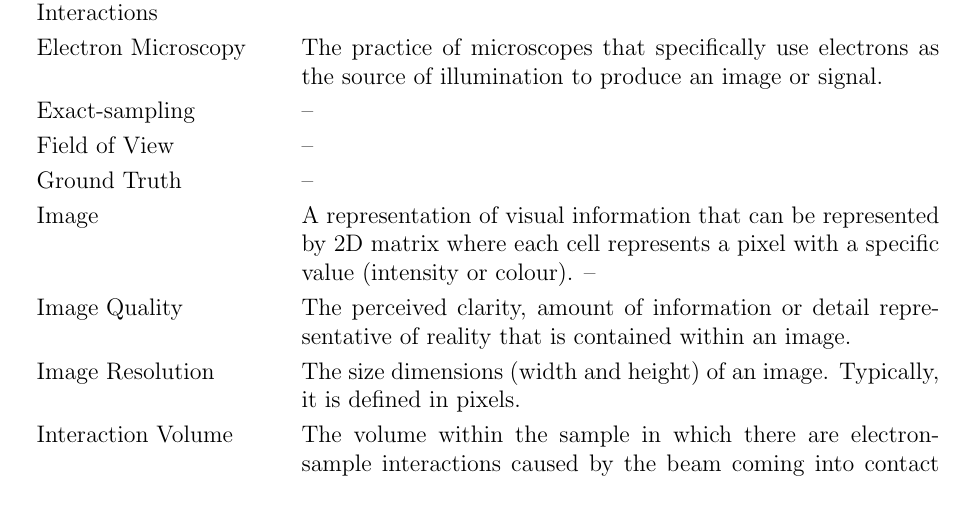
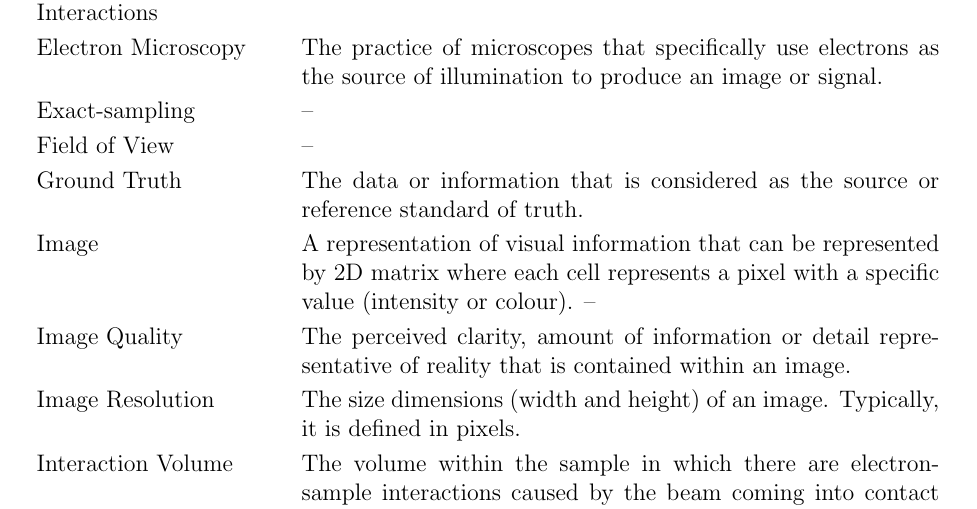
Before and after one commit to joedf/CAS741_w23, a LaTeX document (docs/SRS/SRS.tex): part of page 10 of 27, cut so that both start at the same text. Compiled offline with pdfLaTeX.

Commit message:
define ground truth

```diff
--- a/docs/SRS/SRS.tex
+++ b/docs/SRS/SRS.tex
@@ -438,7 +438,7 @@ easier to correctly understand the requirements:
 
         Field of View & -- \\
 
-        Ground Truth & -- \\
+        Ground Truth & The data or information that is considered as the source or reference standard of truth. \\
 
         Image & A representation of visual information that can be represented by 2D matrix where each cell represents a pixel with a specific value (intensity or colour). -- \\
 
```
Also changed, not shown: docs/SRS/SRS.pdf.
